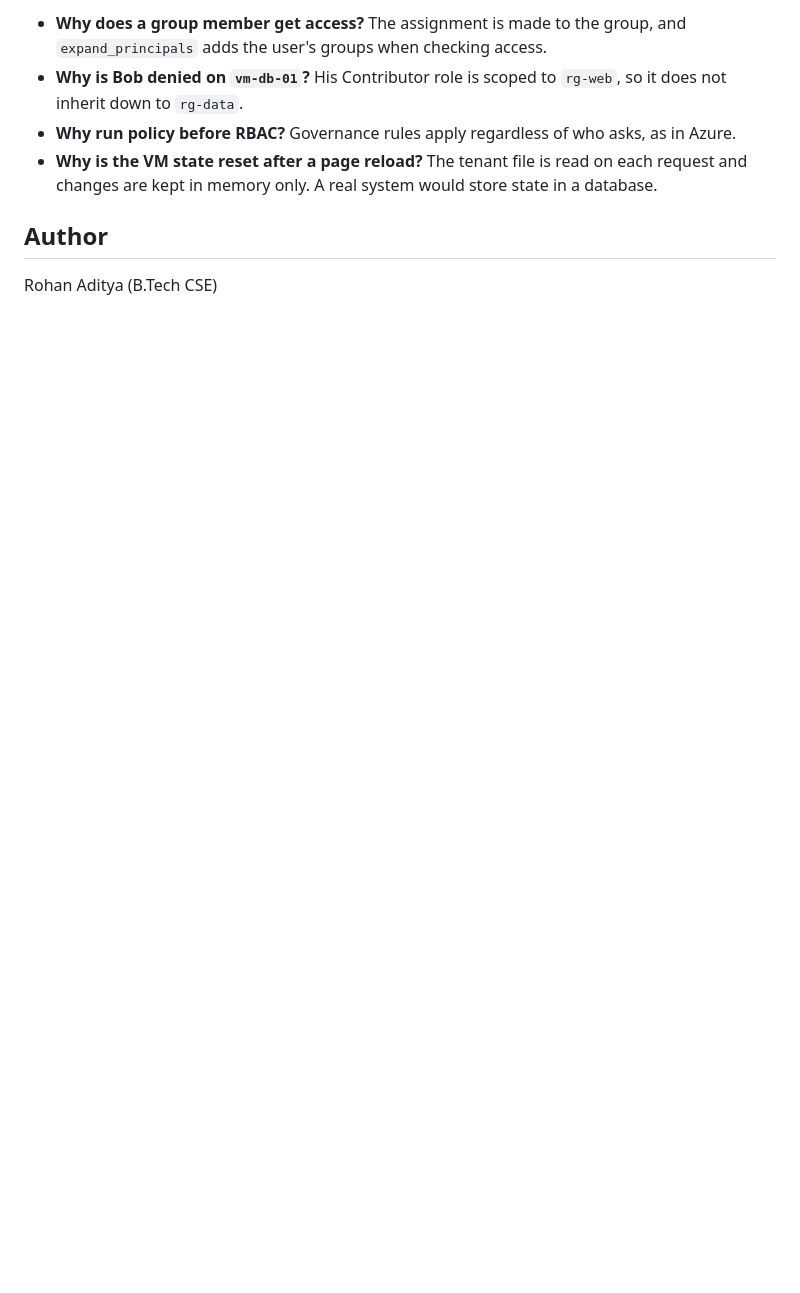
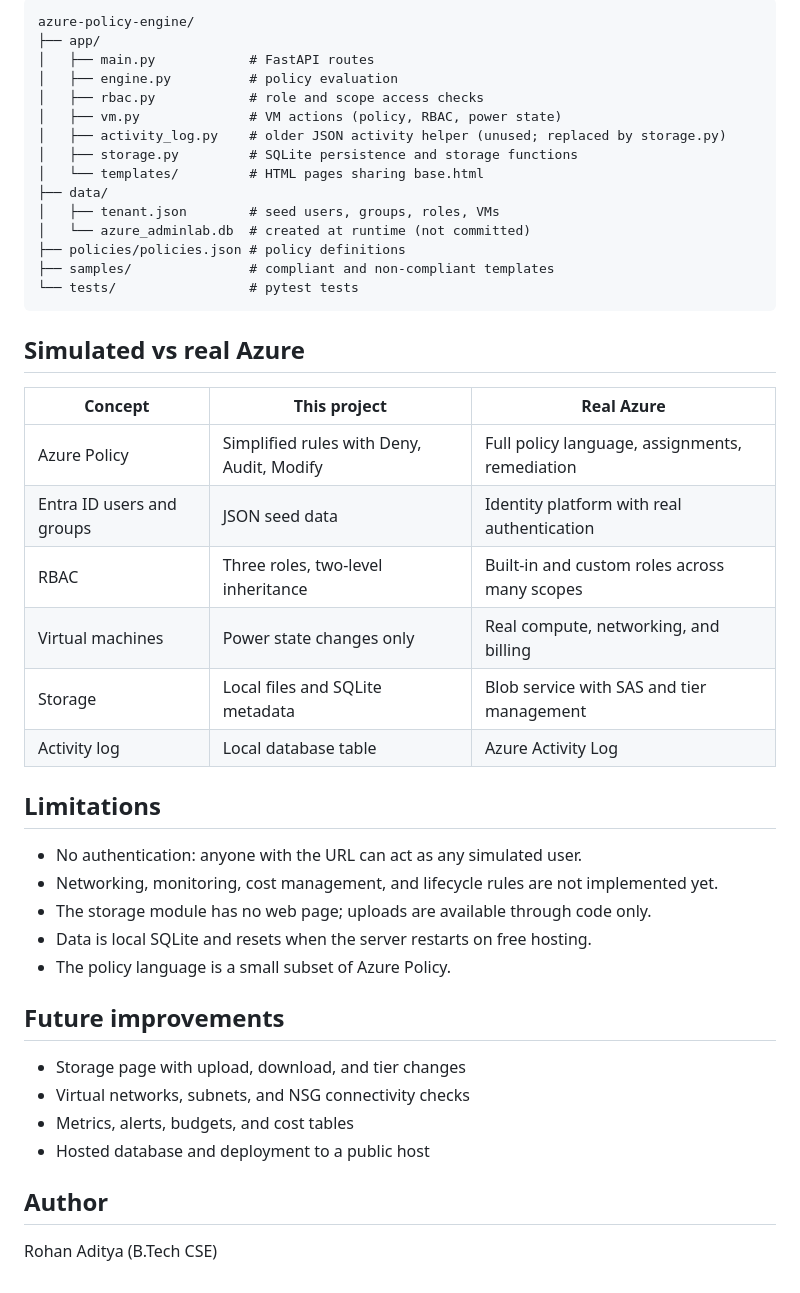
Before and after one commit to rommi-cell/azure-policy-engine, a Markdown page: README.md, the part around one of its changes. Drawn GitHub-style; blank space fills up the shorter version.

````diff
--- a/README.md
+++ b/README.md
@@ -60,8 +44,47 @@ Expected result: 11 tests pass.
 
-- **Why does a group member get access?** The assignment is made to the group, and `expand_principals` adds the user's groups when checking access.
-- **Why is Bob denied on `vm-db-01`?** His Contributor role is scoped to `rg-web`, so it does not inherit down to `rg-data`.
-- **Why run policy before RBAC?** Governance rules apply regardless of who asks, as in Azure.
-- **Why is the VM state reset after a page reload?** The tenant file is read on each request and changes are kept in memory only. A real system would store state in a database.
+```
+azure-policy-engine/
+├── app/
+│   ├── main.py            # FastAPI routes
+│   ├── engine.py          # policy evaluation
+│   ├── rbac.py            # role and scope access checks
+│   ├── vm.py              # VM actions (policy, RBAC, power state)
+│   ├── activity_log.py    # older JSON activity helper (unused; replaced by storage.py)
+│   ├── storage.py         # SQLite persistence and storage functions
+│   └── templates/         # HTML pages sharing base.html
+├── data/
+│   ├── tenant.json        # seed users, groups, roles, VMs
+│   └── azure_adminlab.db  # created at runtime (not committed)
+├── policies/policies.json # policy definitions
+├── samples/               # compliant and non-compliant templates
+└── tests/                 # pytest tests
+```
+
+## Simulated vs real Azure
+
+| Concept | This project | Real Azure |
+|---|---|---|
+| Azure Policy | Simplified rules with Deny, Audit, Modify | Full policy language, assignments, remediation |
+| Entra ID users and groups | JSON seed data | Identity platform with real authentication |
+| RBAC | Three roles, two-level inheritance | Built-in and custom roles across many scopes |
+| Virtual machines | Power state changes only | Real compute, networking, and billing |
+| Storage | Local files and SQLite metadata | Blob service with SAS and tier management |
+| Activity log | Local database table | Azure Activity Log |
+
+## Limitations
+
+- No authentication: anyone with the URL can act as any simulated user.
+- Networking, monitoring, cost management, and lifecycle rules are not implemented yet.
+- The storage module has no web page; uploads are available through code only.
+- Data is local SQLite and resets when the server restarts on free hosting.
+- The policy language is a small subset of Azure Policy.
+
+## Future improvements
+
+- Storage page with upload, download, and tier changes
+- Virtual networks, subnets, and NSG connectivity checks
+- Metrics, alerts, budgets, and cost tables
+- Hosted database and deployment to a public host
 
 ## Author
 
````
Also changed, not shown: other parts of README.md (+26 -42 lines).
